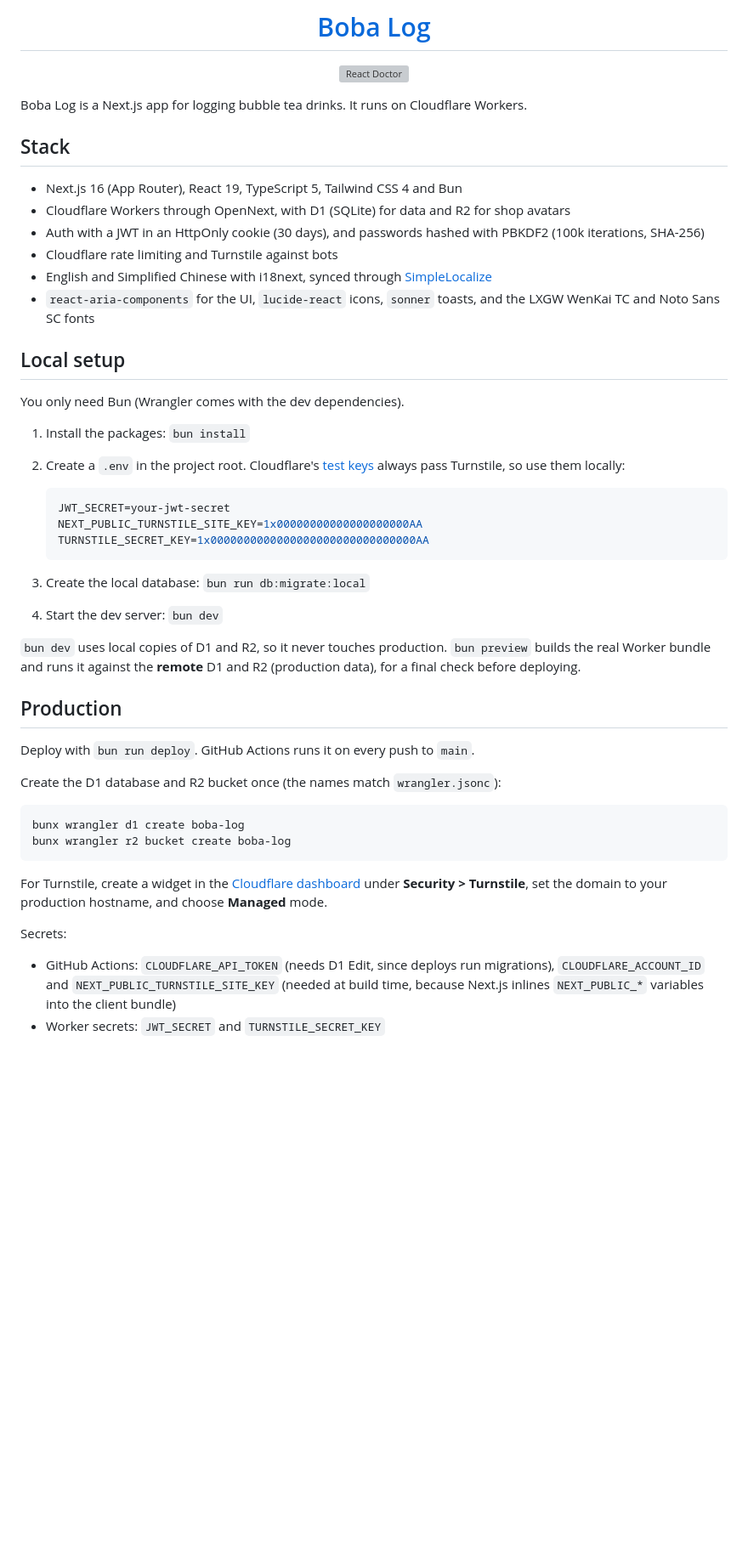
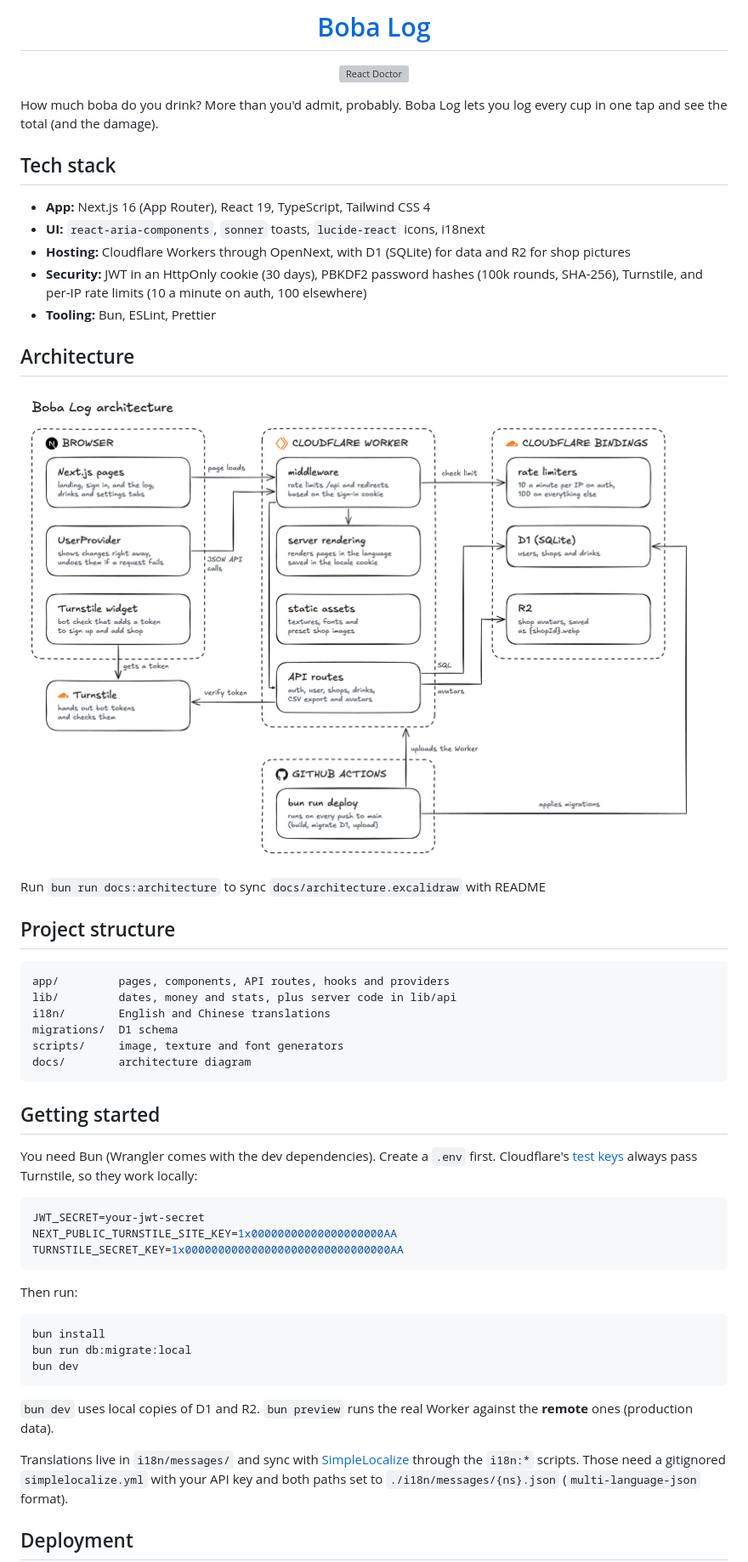
Before and after one commit to Tom-the-Bomb/boba-log, a Markdown page: README.md, the part around one of its changes. Shown at 85% size. Drawn GitHub-style; pictures changed too: docs/architecture.png (added); blank space fills up the shorter version; grey boxes are pictures that could not be loaded.

Commit message:
update scripts, restructure readme, add architecture

````diff
--- a/README.md
+++ b/README.md
@@ -7,50 +7,54 @@
 
 </div>
 
-Boba Log is a Next.js app for logging bubble tea drinks. It runs on Cloudflare Workers.
+How much boba do you drink? More than you'd admit, probably. Boba Log lets you log every cup in one tap and see the total (and the damage).
 
-## Stack
+## Tech stack
 
-- Next.js 16 (App Router), React 19, TypeScript 5, Tailwind CSS 4 and Bun
-- Cloudflare Workers through OpenNext, with D1 (SQLite) for data and R2 for shop avatars
-- Auth with a JWT in an HttpOnly cookie (30 days), and passwords hashed with PBKDF2 (100k iterations, SHA-256)
-- Cloudflare rate limiting and Turnstile against bots
-- English and Simplified Chinese with i18next, synced through [SimpleLocalize](https://simplelocalize.io)
-- `react-aria-components` for the UI, `lucide-react` icons, `sonner` toasts, and the LXGW WenKai TC and Noto Sans SC fonts
+- **App:** Next.js 16 (App Router), React 19, TypeScript, Tailwind CSS 4
+- **UI:** `react-aria-components`, `sonner` toasts, `lucide-react` icons, i18next
+- **Hosting:** Cloudflare Workers through OpenNext, with D1 (SQLite) for data and R2 for shop pictures
+- **Security:** JWT in an HttpOnly cookie (30 days), PBKDF2 password hashes (100k rounds, SHA-256), Turnstile, and per-IP rate limits (10 a minute on auth, 100 elsewhere)
+- **Tooling:** Bun, ESLint, Prettier
 
-## Local setup
+## Architecture
 
-You only need Bun (Wrangler comes with the dev dependencies).
+![Boba Log architecture](docs/architecture.png)
 
-1. Install the packages: `bun install`
-2. Create a `.env` in the project root. Cloudflare's [test keys](https://developers.cloudflare.com/turnstile/troubleshooting/testing/) always pass Turnstile, so use them locally:
+Run `bun run docs:architecture` to sync `docs/architecture.excalidraw` with README
 
-   ```env
-   JWT_SECRET=your-jwt-secret
-   NEXT_PUBLIC_TURNSTILE_SITE_KEY=1x00000000000000000000AA
-   TURNSTILE_SECRET_KEY=1x0000000000000000000000000000000AA
-   ```
+## Project structure
 
-3. Create the local database: `bun run db:migrate:local`
-4. Start the dev server: `bun dev`
+```text
+app/         pages, components, API routes, hooks and providers
+lib/         dates, money and stats, plus server code in lib/api
+i18n/        English and Chinese translations
+migrations/  D1 schema
+scripts/     image, texture and font generators
+docs/        architecture diagram
+```
 
-`bun dev` uses local copies of D1 and R2, so it never touches production. `bun preview` builds the real Worker bundle and runs it against the **remote** D1 and R2 (production data), for a final check before deploying.
+## Getting started
 
-## Production
+You need Bun (Wrangler comes with the dev dependencies). Create a `.env` first. Cloudflare's [test keys](https://developers.cloudflare.com/turnstile/troubleshooting/testing/) always pass Turnstile, so they work locally:
 
-Deploy with `bun run deploy`. GitHub Actions runs it on every push to `main`.
+```env
+JWT_SECRET=your-jwt-secret
+NEXT_PUBLIC_TURNSTILE_SITE_KEY=1x00000000000000000000AA
+TURNSTILE_SECRET_KEY=1x0000000000000000000000000000000AA
+```
 
-Create the D1 database and R2 bucket once (the names match `wrangler.jsonc`):
+Then run:
 
 ```bash
-bunx wrangler d1 create boba-log
-bunx wrangler r2 bucket create boba-log
+bun install
+bun run db:migrate:local
+bun dev
 ```
 
-For Turnstile, create a widget in the [Cloudflare dashboard](https://dash.cloudflare.com/) under **Security > Turnstile**, set the domain to your production hostname, and choose **Managed** mode.
+`bun dev` uses local copies of D1 and R2. `bun preview` runs the real Worker against the **remote** ones (production data).
 
-Secrets:
+Translations live in `i18n/messages/` and sync with [SimpleLocalize](https://simplelocalize.io) through the `i18n:*` scripts. Those need a gitignored `simplelocalize.yml` with your API key and both paths set to `./i18n/messages/{ns}.json` (`multi-language-json` format).
 
-- GitHub Actions: `CLOUDFLARE_API_TOKEN` (needs D1 Edit, since deploys run migrations), `CLOUDFLARE_ACCOUNT_ID` and `NEXT_PUBLIC_TURNSTILE_SITE_KEY` (needed at build time, because Next.js inlines `NEXT_PUBLIC_*` variables into the client bundle)
-- Worker secrets: `JWT_SECRET` and `TURNSTILE_SECRET_KEY`
+## Deployment
 
````
Also changed, not shown: other parts of README.md (+26 -22 lines), 5 other files.
